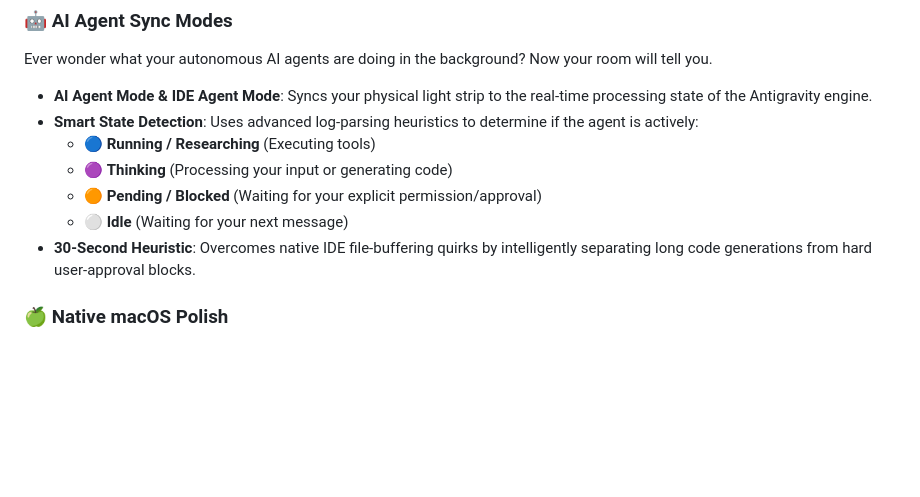
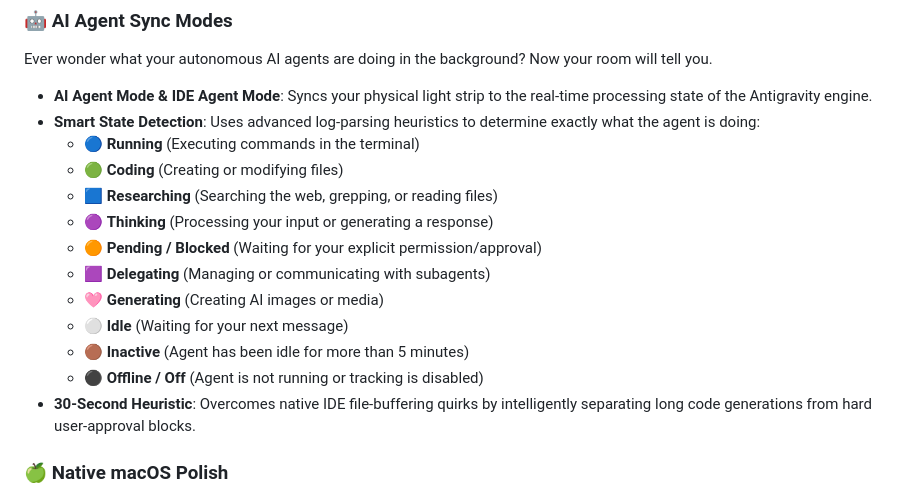
Before and after one commit to ironfeet/YeeLight-Lightstrip-Pro-Controller, a Markdown page: README.md, the part around the change. GitHub-like rendering; blank space fills up the shorter version.

Commit message:
docs: expand state detection section to include all supported statuses

```diff
--- a/README.md
+++ b/README.md
@@ -15,11 +15,17 @@ Transforms your workspace into an immersive environment.
 ### 🤖 AI Agent Sync Modes
 Ever wonder what your autonomous AI agents are doing in the background? Now your room will tell you.
 * **AI Agent Mode & IDE Agent Mode**: Syncs your physical light strip to the real-time processing state of the Antigravity engine.
-* **Smart State Detection**: Uses advanced log-parsing heuristics to determine if the agent is actively:
-  * 🔵 **Running / Researching** (Executing tools)
-  * 🟣 **Thinking** (Processing your input or generating code)
+* **Smart State Detection**: Uses advanced log-parsing heuristics to determine exactly what the agent is doing:
+  * 🔵 **Running** (Executing commands in the terminal)
+  * 🟢 **Coding** (Creating or modifying files)
+  * 🟦 **Researching** (Searching the web, grepping, or reading files)
+  * 🟣 **Thinking** (Processing your input or generating a response)
   * 🟠 **Pending / Blocked** (Waiting for your explicit permission/approval)
+  * 🟪 **Delegating** (Managing or communicating with subagents)
+  * 🩷 **Generating** (Creating AI images or media)
   * ⚪ **Idle** (Waiting for your next message)
+  * 🟤 **Inactive** (Agent has been idle for more than 5 minutes)
+  * ⚫ **Offline / Off** (Agent is not running or tracking is disabled)
 * **30-Second Heuristic**: Overcomes native IDE file-buffering quirks by intelligently separating long code generations from hard user-approval blocks.
 
 ### 🍏 Native macOS Polish
```
